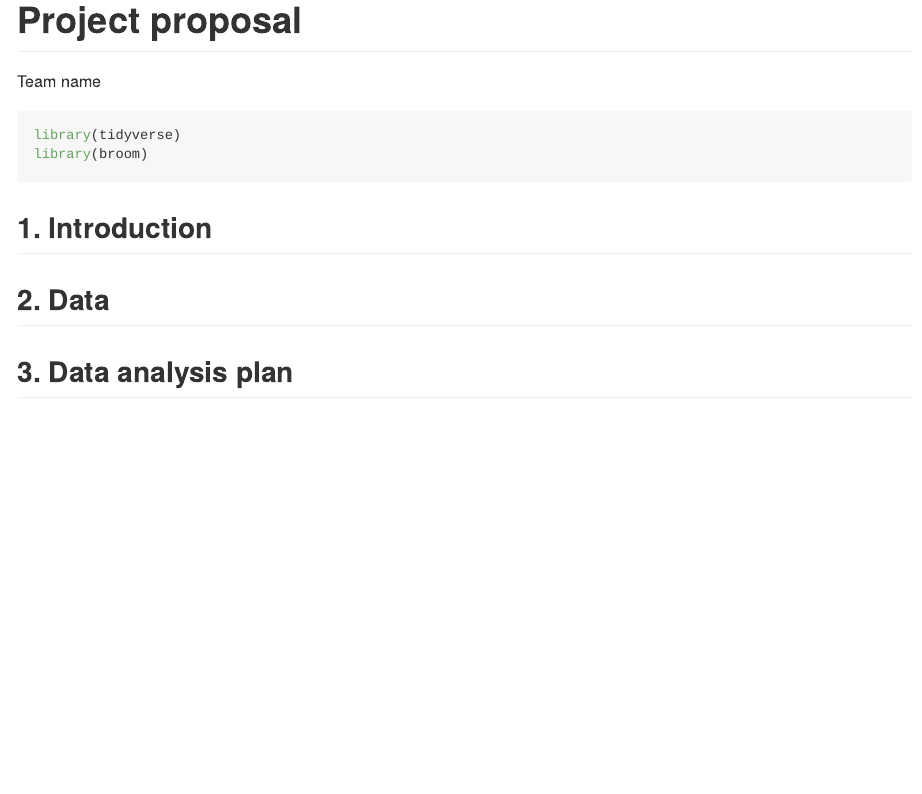
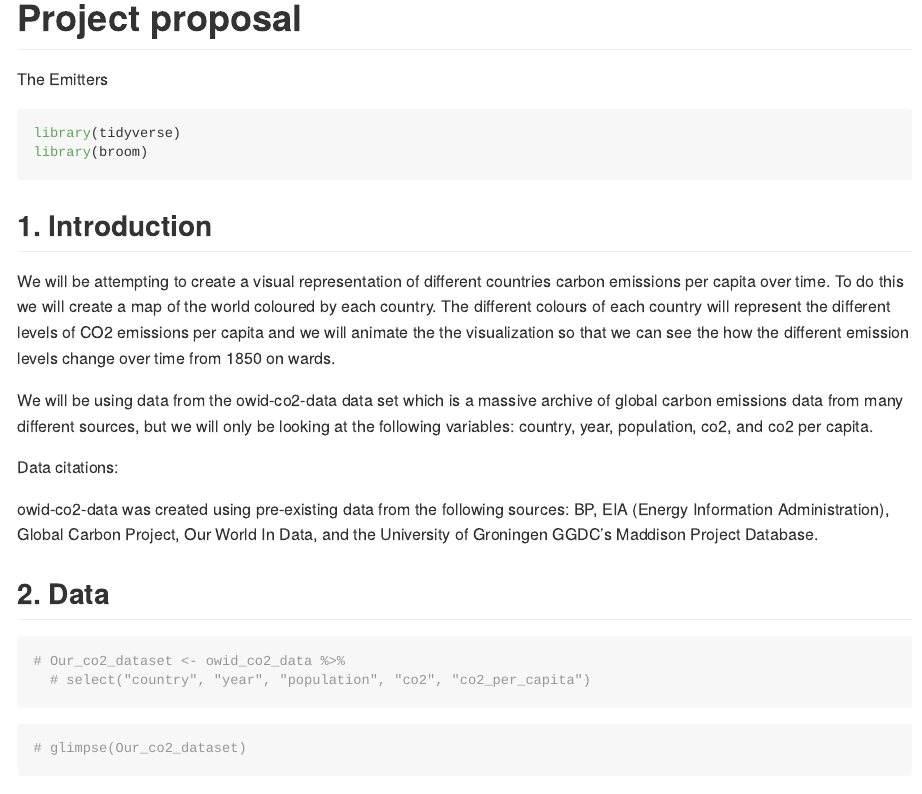
Before and after one commit to ES-1085/project-the-emitters, an R Markdown document (proposal/proposal.Rmd): the page in a window 1100 px wide, from its top. The pictures show the output file proposal/proposal.md that the author committed with the source, drawn offline in the style of GitHub.

Commit message:
complete proposal introdution and data

````diff
--- a/proposal/proposal.Rmd
+++ b/proposal/proposal.Rmd
@@ -1,6 +1,6 @@
 ---
 title: "Project proposal"
-author: "Team name"
+author: "The Emitters"
 output: github_document
 ---
 
@@ -11,10 +11,25 @@ library(broom)
 
 ## 1. Introduction
 
+We will be attempting to create a visual representation of different countries carbon emissions per capita over time. To do this we will create a map of the world coloured by each country. The different colours of each country will represent the different levels of CO2 emissions per capita and we will animate the the visualization so that we can see the how the different emission levels change over time from 1850 on wards.
+
+We will be using data from the owid-co2-data data set which is a massive archive of global carbon emissions data from many different sources, but we will only be looking at the following variables: country, year, population, co2, and co2 per capita.
+
+Data citations:
+
+owid-co2-data was created using pre-existing data from the following sources:
+BP, EIA (Energy Information Administration), Global Carbon Project, Our World In Data, and the University of Groningen GGDC's Maddison Project Database.
 
 
 ## 2. Data
 
+```{r}
+Our_co2_dataset <- owid_co2_data %>%
+   select("country", "year", "population", "co2", "co2_per_capita")
+```
+```{r}
+glimpse(Our_co2_dataset)
+```
 
 
 ## 3. Data analysis plan
````
Also changed, not shown: proposal/proposal.md.
